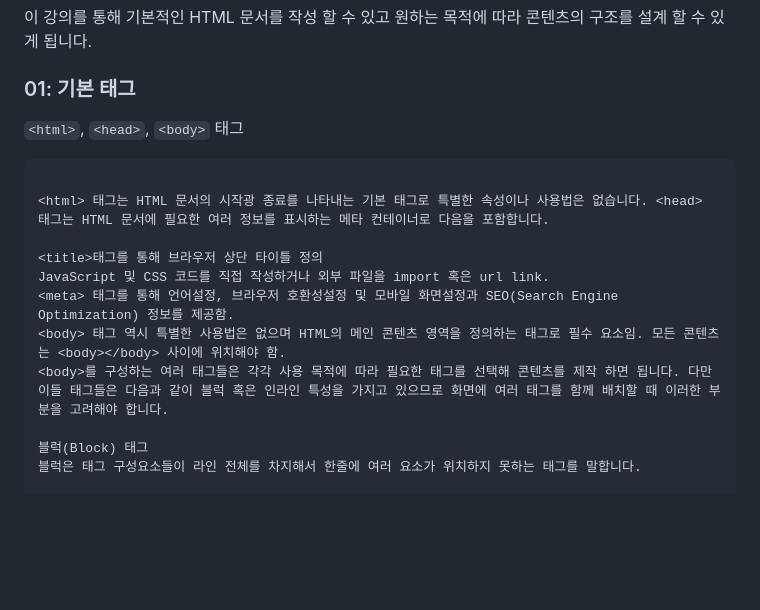
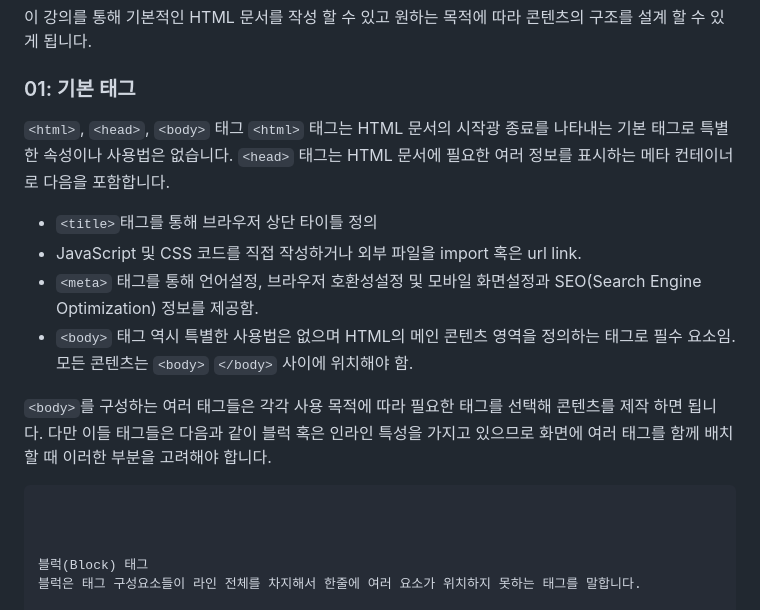
Before and after one commit to nextia80/nextia80.github.io, a Markdown page: html/002/002.md, the part around the change. GitHub-like rendering; blank space fills up the shorter version.

Commit message:
(m) html - 002

````diff
--- a/html/002/002.md
+++ b/html/002/002.md
@@ -6,16 +6,26 @@
 
 ### 01: 기본 태그
 `<html>`, `<head>`, `<body>` 태그
+`<html>` 태그는 HTML 문서의 시작광 종료를 나타내는 기본 태그로 특별한 속성이나 사용법은 없습니다.
+`<head>` 태그는 HTML 문서에 필요한 여러 정보를 표시하는 메타 컨테이너로 다음을 포함합니다.
+
+* `<title>`태그를 통해 브라우저 상단 타이틀 정의
+* JavaScript 및 CSS 코드를 직접 작성하거나 외부 파일을 import 혹은 url link.
+* `<meta>` 태그를 통해 언어설정, 브라우저 호환성설정 및 모바일 화면설정과 SEO(Search Engine Optimization) 정보를 제공함.
+* `<body>` 태그 역시 특별한 사용법은 없으며 HTML의 메인 콘텐츠 영역을 정의하는 태그로 필수 요소임. 모든 콘텐츠는 `<body>` `</body>` 사이에 위치해야 함.
+
+`<body>`를 구성하는 여러 태그들은 각각 사용 목적에 따라 필요한 태그를 선택해 콘텐츠를 제작 하면 됩니다.
+다만 이들 태그들은 다음과 같이 블럭 혹은 인라인 특성을 가지고 있으므로 화면에 여러 태그를 함께 배치할 때 이러한 부분을 고려해야 합니다.
+
+
+
+
+
+
 
 ```
 
-<html> 태그는 HTML 문서의 시작광 종료를 나타내는 기본 태그로 특별한 속성이나 사용법은 없습니다. <head> 태그는 HTML 문서에 필요한 여러 정보를 표시하는 메타 컨테이너로 다음을 포함합니다.
 
-<title>태그를 통해 브라우저 상단 타이틀 정의
-JavaScript 및 CSS 코드를 직접 작성하거나 외부 파일을 import 혹은 url link.
-<meta> 태그를 통해 언어설정, 브라우저 호환성설정 및 모바일 화면설정과 SEO(Search Engine Optimization) 정보를 제공함.
-<body> 태그 역시 특별한 사용법은 없으며 HTML의 메인 콘텐츠 영역을 정의하는 태그로 필수 요소임. 모든 콘텐츠는 <body></body> 사이에 위치해야 함.
-<body>를 구성하는 여러 태그들은 각각 사용 목적에 따라 필요한 태그를 선택해 콘텐츠를 제작 하면 됩니다. 다만 이들 태그들은 다음과 같이 블럭 혹은 인라인 특성을 가지고 있으므로 화면에 여러 태그를 함께 배치할 때 이러한 부분을 고려해야 합니다.
 
 블럭(Block) 태그
 블럭은 태그 구성요소들이 라인 전체를 차지해서 한줄에 여러 요소가 위치하지 못하는 태그를 말합니다.
````
